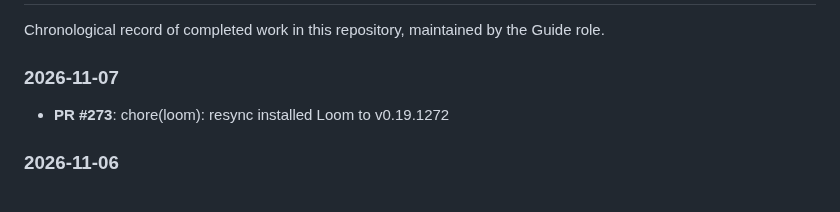
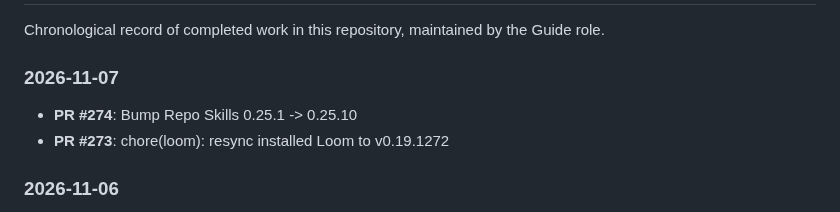
Before and after one commit to 2AMLogic/fasterhenry, a Markdown page: WORK_LOG.md, the part around the change. Drawn GitHub-style.

Commit message:
docs: update WORK_LOG, WORK_PLAN, and README
Automated document maintenance by Guide triage agent.

Co-Authored-By: Claude Sonnet 5.5 <noreply@anthropic.com>

```diff
--- a/WORK_LOG.md
+++ b/WORK_LOG.md
@@ -6,6 +6,7 @@ Chronological record of completed work in this repository, maintained by the Gui
 
 ### 2026-11-07
 
+- **PR #274**: Bump Repo Skills 0.25.1 -> 0.25.10
 - **PR #273**: chore(loom): resync installed Loom to v0.19.1272
 
 ### 2026-11-06
```
